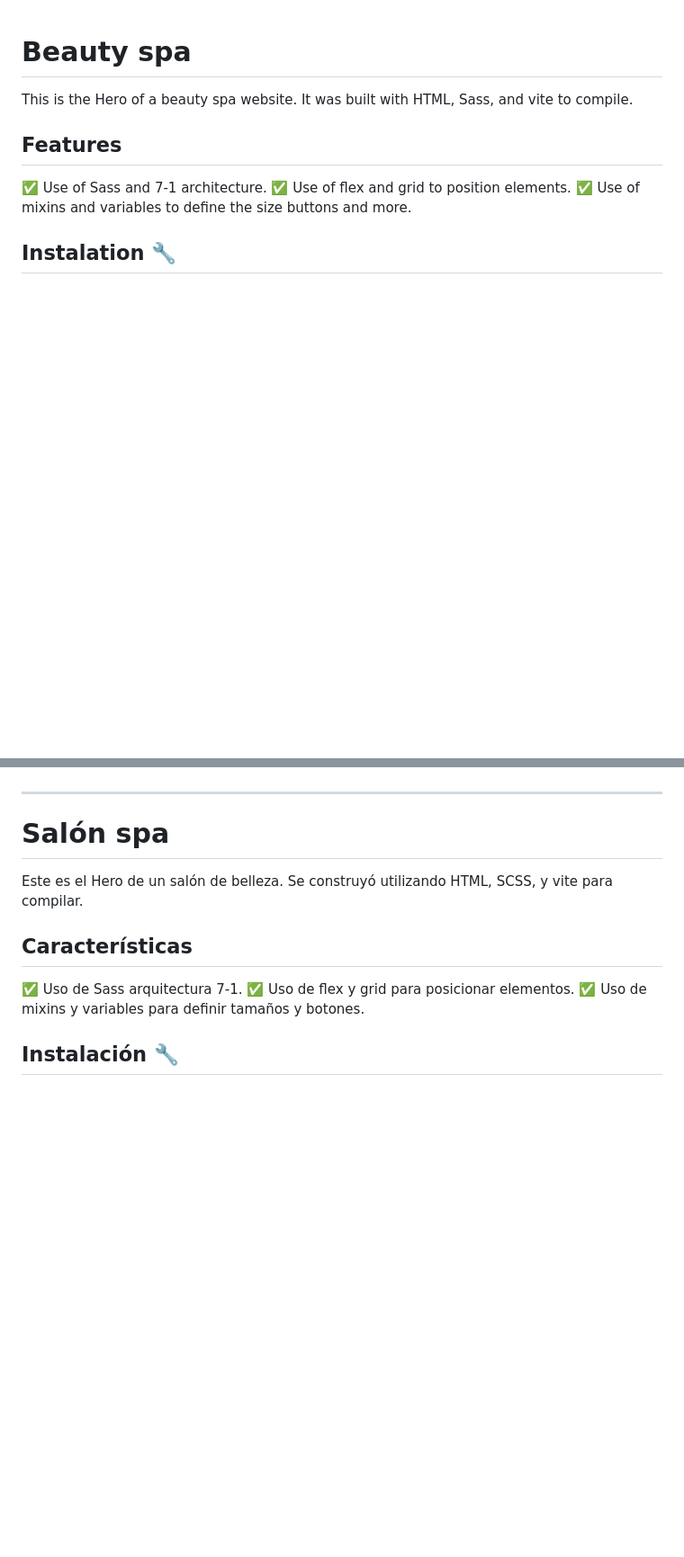
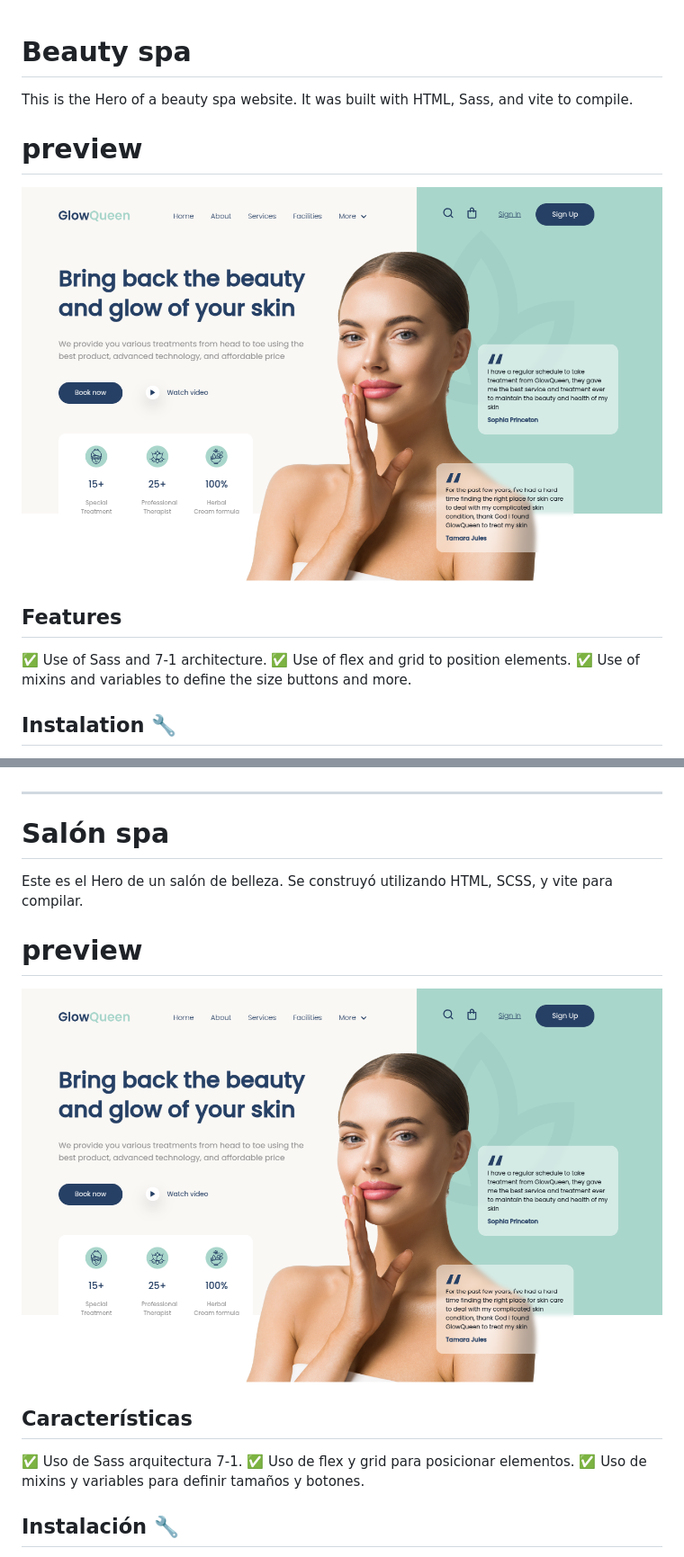
Before and after one commit to Johanafuku/beauty_spa_scss, a Markdown page: README.md, 2 parts joined by grey strips. Shown: that part at 90% size. GitHub-like rendering; pictures changed too: code/img/preview-design.png (added); blank space fills up the shorter version.

```diff
--- a/README.md
+++ b/README.md
@@ -1,6 +1,10 @@
 # Beauty spa
 
 This is the Hero of a beauty spa website. It was built with HTML, Sass, and vite to compile.
+
+# preview
+
+![beauty-spa](/code/img/preview-design.png)
 
 ## Features
 
@@ -55,6 +59,10 @@ Follow the steps:
 
 Este es el Hero de un salón de belleza. Se construyó utilizando HTML, SCSS, y vite para compilar.
 
+# preview
+
+![beauty-spa](/code/img/preview-design.png)
+
 ## Características
 
 ✅ Uso de Sass arquitectura 7-1.
```
Also changed, not shown: 3 other files.
